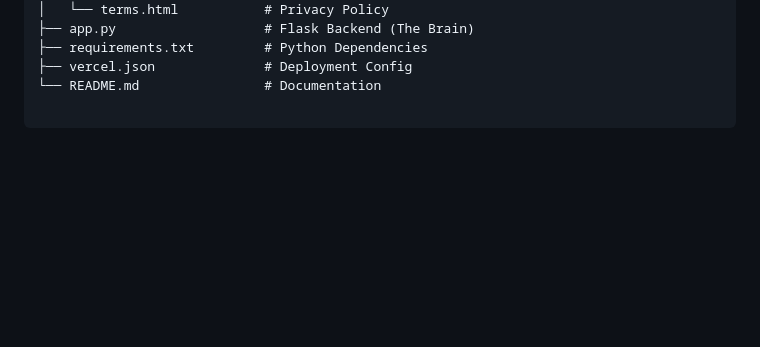
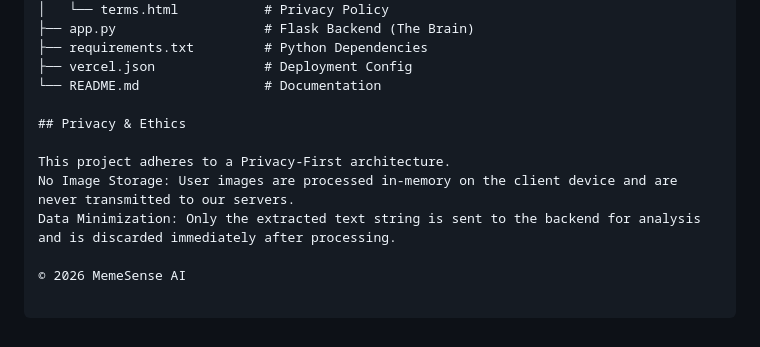
Before and after one commit to yuvraj-sisodia/MemeSense-AI, a Markdown page: README.md, the part around the change. Rendered like a GitHub page; blank space fills up the shorter version.

```diff
--- a/README.md
+++ b/README.md
@@ -122,3 +122,11 @@ MemeSense-AI/
 ├── requirements.txt         # Python Dependencies
 ├── vercel.json              # Deployment Config
 └── README.md                # Documentation
+
+## Privacy & Ethics
+
+This project adheres to a Privacy-First architecture.
+No Image Storage: User images are processed in-memory on the client device and are never transmitted to our servers.
+Data Minimization: Only the extracted text string is sent to the backend for analysis and is discarded immediately after processing.
+
+© 2026 MemeSense AI
```
